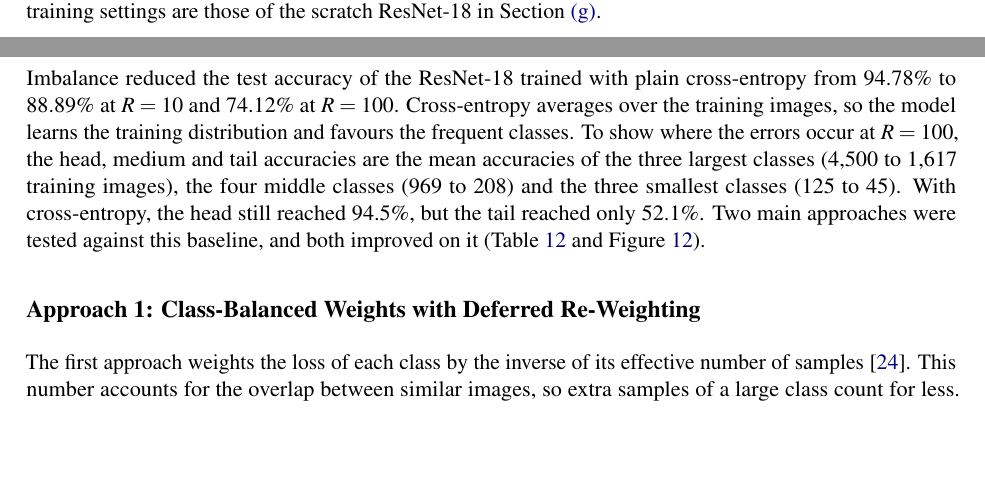
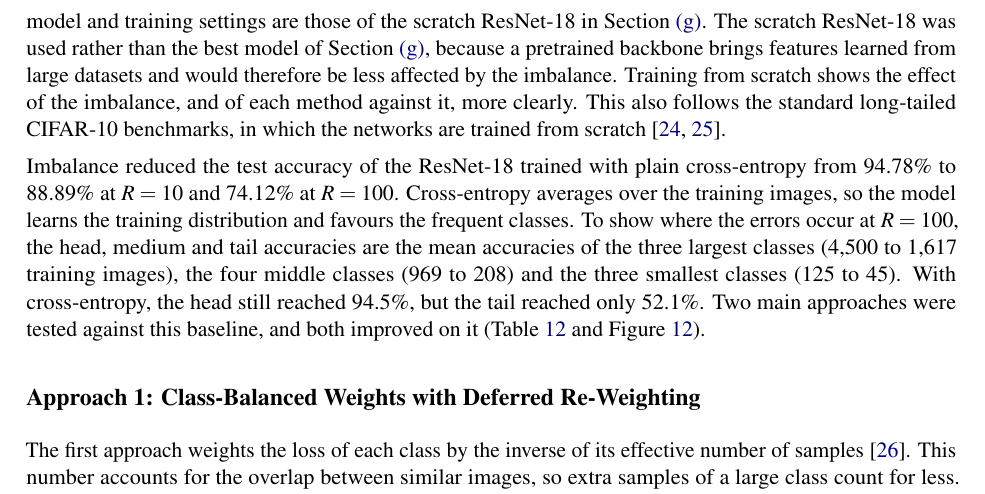
Before and after one commit to Dheemant19/IE4483-Team97, a LaTeX document (report/overleaf/main.tex): two parts of pages 18 and 19 of 23 before the commit and part of page 19 of 23 after it, the two joined at a grey line, cut so that both start at the same text, the shorter picture padded with empty space. Compiled offline with pdfLaTeX.

Commit message:
Report (h): explain why the scratch ResNet-18 is used for long-tailed CIFAR-10

```diff
--- a/report/overleaf/main.tex
+++ b/report/overleaf/main.tex
@@ -614,7 +614,7 @@ Train the classifier for (g), while some of the classes in Cifar-10 training dat
 
 \subsection*{Imbalanced Training Set}
 
-The training set was made long-tailed with an exponential profile. Class $c$ (from 0 to 9) keeps $n_c = \lfloor 4500 \, R^{-c/9} \rfloor$ images, where the imbalance ratio $R$ is the size of the largest class divided by the size of the smallest. For $R = 100$, the classes fall from 4,500 images to 45, leaving 11,165 training images. For $R = 10$, they fall from 4,500 to 450, leaving 18,388. The validation and test sets stay balanced, and the model and training settings are those of the scratch ResNet-18 in \cref{sec:g}.
+The training set was made long-tailed with an exponential profile. Class $c$ (from 0 to 9) keeps $n_c = \lfloor 4500 \, R^{-c/9} \rfloor$ images, where the imbalance ratio $R$ is the size of the largest class divided by the size of the smallest. For $R = 100$, the classes fall from 4,500 images to 45, leaving 11,165 training images. For $R = 10$, they fall from 4,500 to 450, leaving 18,388. The validation and test sets stay balanced, and the model and training settings are those of the scratch ResNet-18 in \cref{sec:g}. The scratch ResNet-18 was used rather than the best model of \cref{sec:g}, because a pretrained backbone brings features learned from large datasets and would therefore be less affected by the imbalance. Training from scratch shows the effect of the imbalance, and of each method against it, more clearly. This also follows the standard long-tailed CIFAR-10 benchmarks, in which the networks are trained from scratch~\cite{cao2019ldam,menon2021logitadjustment}.
 
 Imbalance reduced the test accuracy of the ResNet-18 trained with plain cross-entropy from \pct{94.78} to \pct{88.89} at $R = 10$ and \pct{74.12} at $R = 100$. Cross-entropy averages over the training images, so the model learns the training distribution and favours the frequent classes. To show where the errors occur at $R = 100$, the head, medium and tail accuracies are the mean accuracies of the three largest classes (4,500 to 1,617 training images), the four middle classes (969 to 208) and the three smallest classes (125 to 45). With cross-entropy, the head still reached \pct{94.5}, but the tail reached only \pct{52.1}. Two main approaches were tested against this baseline, and both improved on it (\cref{tab:imbalance,fig:cifarh}).
 
```
